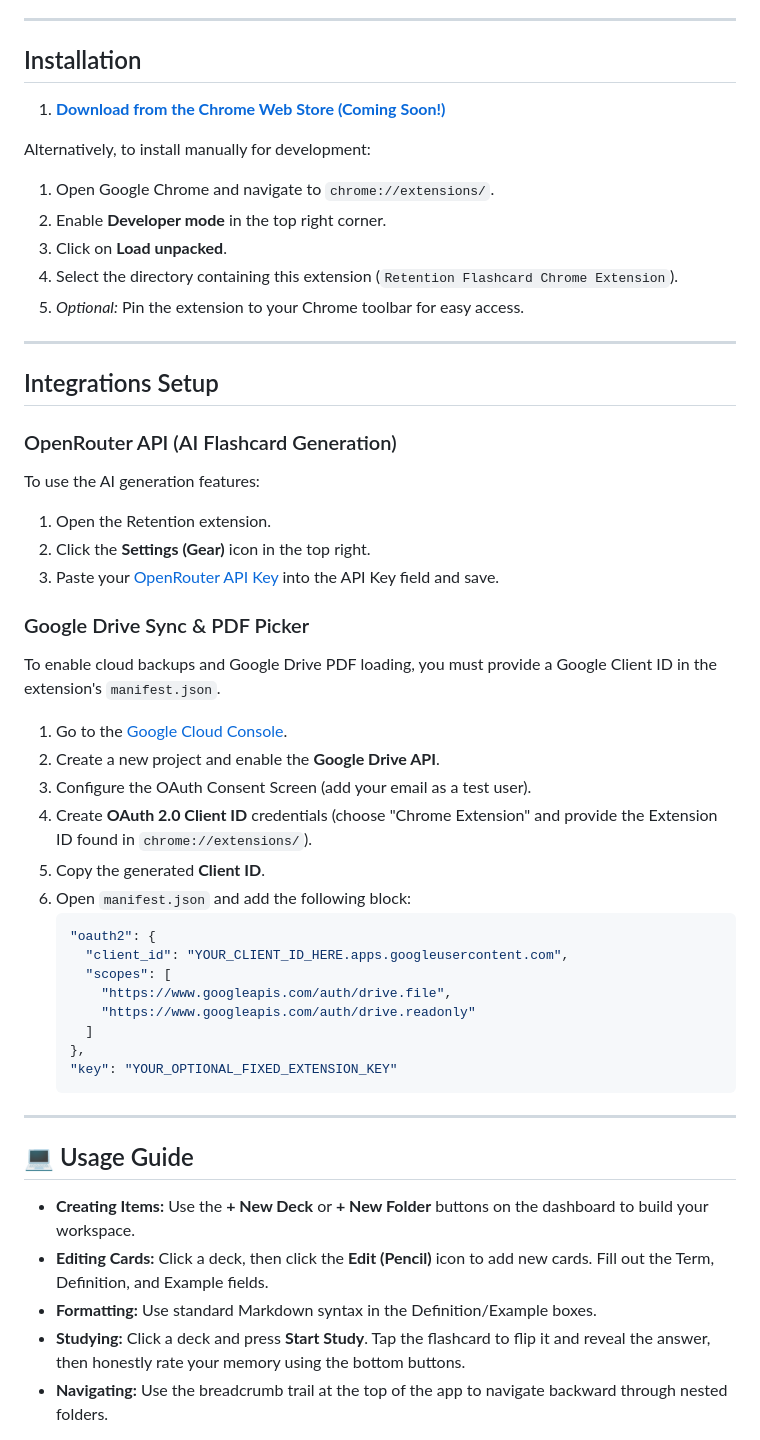
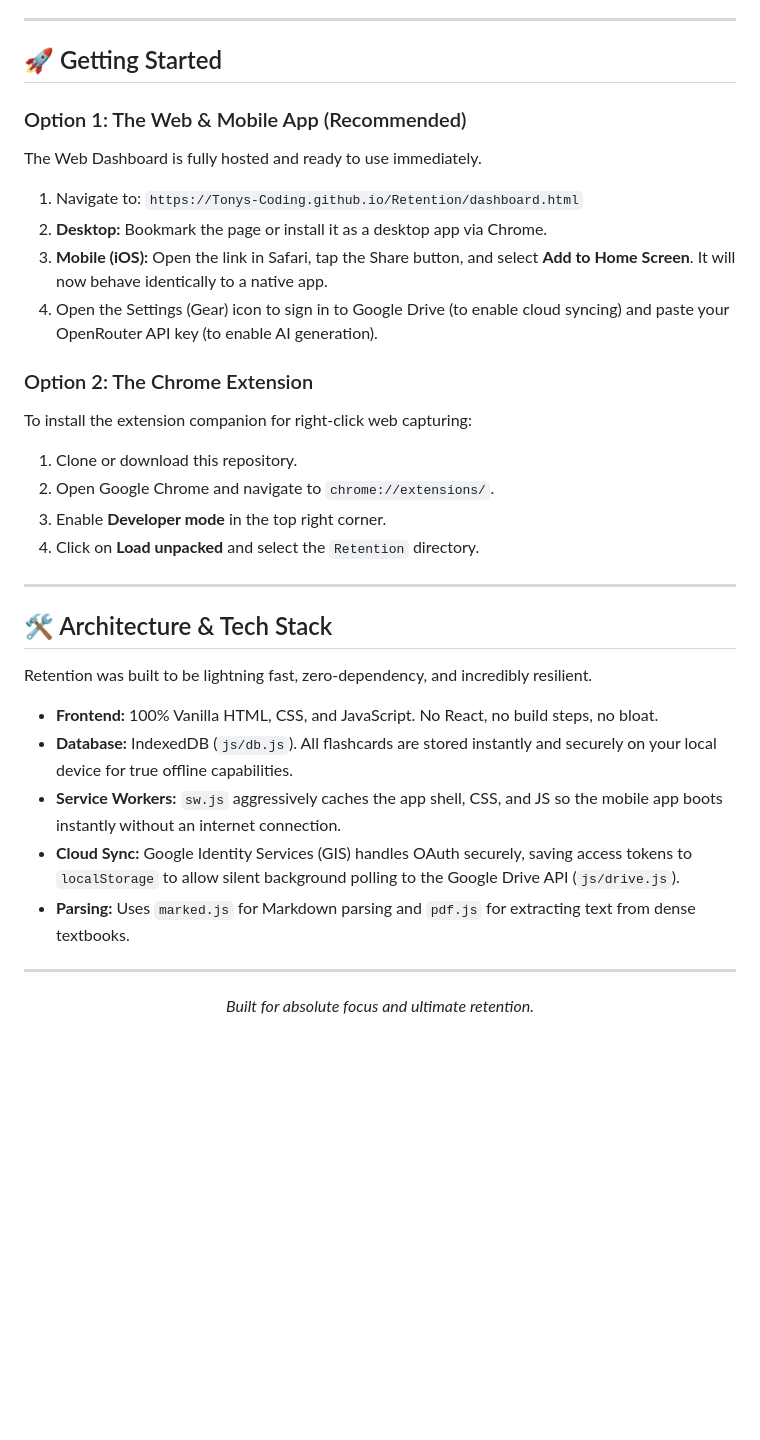
Before and after one commit to Tonys-Coding/Retention, a Markdown page: README.md, the part around one of its changes. GitHub-like rendering; blank space fills up the shorter version.

Commit message:
docs: Completely revamp README to accurately reflect Tri-Platform ecosystem, AI capabilities, and advanced theming engine

````diff
--- a/README.md
+++ b/README.md
@@ -39,52 +43,34 @@ Retention is a powerful, minimalistic flashcard study system built directly into
 
 ---
 
-## Installation
+## 🚀 Getting Started
 
-1. **[Download from the Chrome Web Store (Coming Soon!)](https://chrome.google.com/webstore)**
+### Option 1: The Web & Mobile App (Recommended)
+The Web Dashboard is fully hosted and ready to use immediately.
+1. Navigate to: `https://Tonys-Coding.github.io/Retention/dashboard.html`
+2. **Desktop:** Bookmark the page or install it as a desktop app via Chrome.
+3. **Mobile (iOS):** Open the link in Safari, tap the Share button, and select **Add to Home Screen**. It will now behave identically to a native app.
+4. Open the Settings (Gear) icon to sign in to Google Drive (to enable cloud syncing) and paste your OpenRouter API key (to enable AI generation).
 
-Alternatively, to install manually for development:
-1. Open Google Chrome and navigate to `chrome://extensions/`.
-2. Enable **Developer mode** in the top right corner.
-3. Click on **Load unpacked**.
-4. Select the directory containing this extension (`Retention Flashcard Chrome Extension`).
-5. *Optional:* Pin the extension to your Chrome toolbar for easy access.
+### Option 2: The Chrome Extension
+To install the extension companion for right-click web capturing:
+1. Clone or download this repository.
+2. Open Google Chrome and navigate to `chrome://extensions/`.
+3. Enable **Developer mode** in the top right corner.
+4. Click on **Load unpacked** and select the `Retention` directory.
 
 ---
 
-## Integrations Setup
-
-### OpenRouter API (AI Flashcard Generation)
-To use the AI generation features:
-1. Open the Retention extension.
-2. Click the **Settings (Gear)** icon in the top right.
-3. Paste your [OpenRouter API Key](https://openrouter.ai/) into the API Key field and save.
-
-### Google Drive Sync & PDF Picker
-To enable cloud backups and Google Drive PDF loading, you must provide a Google Client ID in the extension's `manifest.json`.
-1. Go to the [Google Cloud Console](https://console.cloud.google.com/).
-2. Create a new project and enable the **Google Drive API**.
-3. Configure the OAuth Consent Screen (add your email as a test user).
-4. Create **OAuth 2.0 Client ID** credentials (choose "Chrome Extension" and provide the Extension ID found in `chrome://extensions/`).
-5. Copy the generated **Client ID**.
-6. Open `manifest.json` and add the following block:
-   ```json
-   "oauth2": {
-     "client_id": "YOUR_CLIENT_ID_HERE.apps.googleusercontent.com",
-     "scopes": [
-       "https://www.googleapis.com/auth/drive.file",
-       "https://www.googleapis.com/auth/drive.readonly"
-     ]
-   },
-   "key": "YOUR_OPTIONAL_FIXED_EXTENSION_KEY"
-   ```
+## 🛠️ Architecture & Tech Stack
+Retention was built to be lightning fast, zero-dependency, and incredibly resilient.
+*   **Frontend:** 100% Vanilla HTML, CSS, and JavaScript. No React, no build steps, no bloat.
+*   **Database:** IndexedDB (`js/db.js`). All flashcards are stored instantly and securely on your local device for true offline capabilities.
+*   **Service Workers:** `sw.js` aggressively caches the app shell, CSS, and JS so the mobile app boots instantly without an internet connection.
+*   **Cloud Sync:** Google Identity Services (GIS) handles OAuth securely, saving access tokens to `localStorage` to allow silent background polling to the Google Drive API (`js/drive.js`).
+*   **Parsing:** Uses `marked.js` for Markdown parsing and `pdf.js` for extracting text from dense textbooks.
 
 ---
 
-## 💻 Usage Guide
-
-*   **Creating Items:** Use the **+ New Deck** or **+ New Folder** buttons on the dashboard to build your workspace.
-*   **Editing Cards:** Click a deck, then click the **Edit (Pencil)** icon to add new cards. Fill out the Term, Definition, and Example fields.
-*   **Formatting:** Use standard Markdown syntax in the Definition/Example boxes.
-*   **Studying:** Click a deck and press **Start Study**. Tap the flashcard to flip it and reveal the answer, then honestly rate your memory using the bottom buttons.
-*   **Navigating:** Use the breadcrumb trail at the top of the app to navigate backward through nested folders.
+<div align="center">
+  <i>Built for absolute focus and ultimate retention.</i>
+</div>
````
Also changed, not shown: other parts of README.md (+31 -27 lines).
